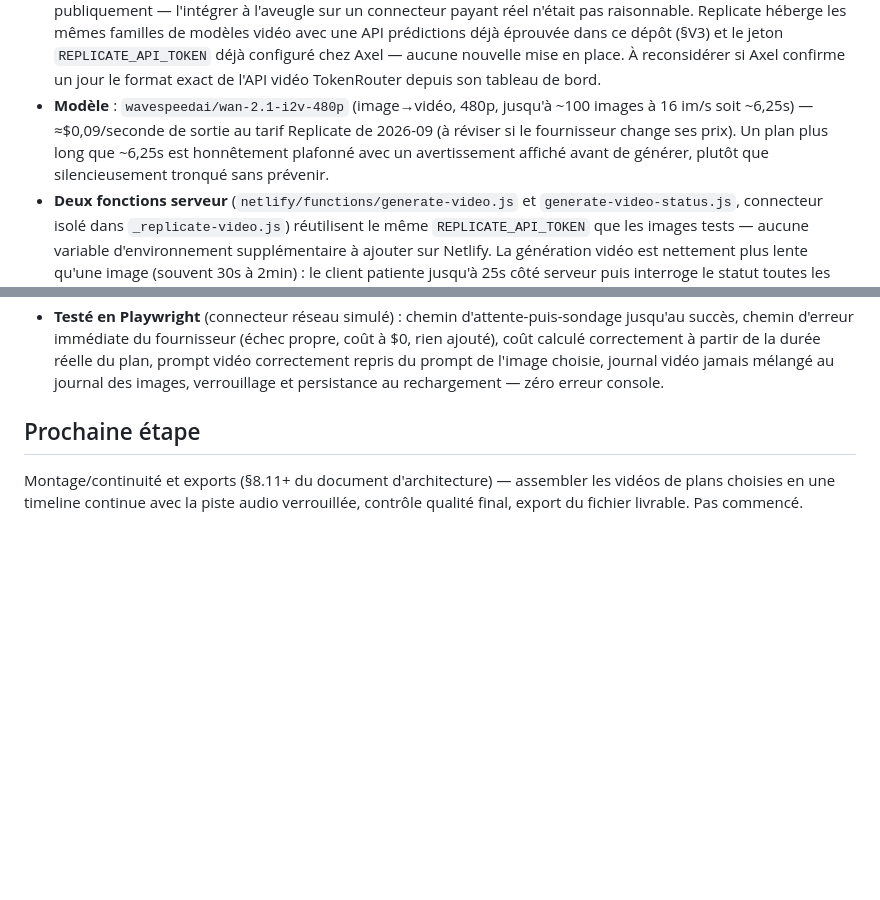
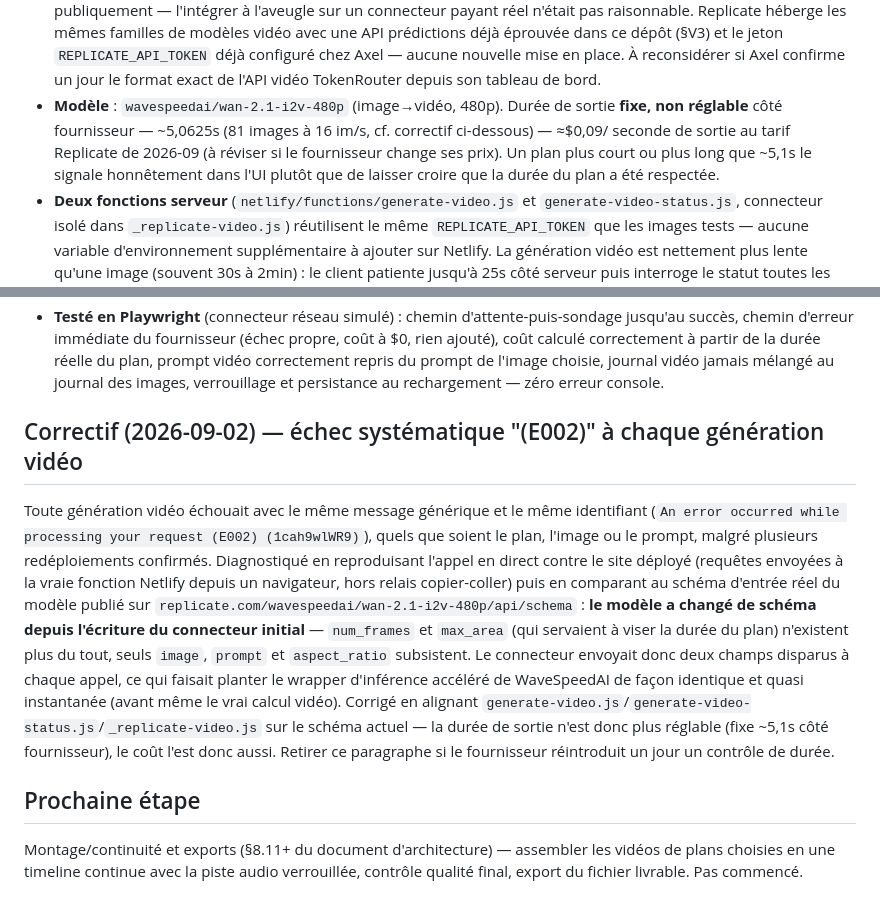
Before and after one commit to axelfisch/aixel-videogenerator-web, a Markdown page: README.md, 2 parts joined by grey strips. Drawn GitHub-style; blank space fills up the shorter version.

Commit message:
docs: document the E002 root cause and fix (Replicate video schema drift)
Co-Authored-By: Claude Sonnet 5 <noreply@anthropic.com>
Claude-Session: https://claude.ai/code/session_01U7KLmEnicL3XyJmw1rQkSC

```diff
--- a/README.md
+++ b/README.md
@@ -189,10 +189,11 @@ des images tests pour ne jamais mélanger les deux totaux dépensés).
   familles de modèles vidéo avec une API prédictions déjà éprouvée dans ce dépôt (§V3) et le jeton
   `REPLICATE_API_TOKEN` déjà configuré chez Axel — aucune nouvelle mise en place. À reconsidérer si
   Axel confirme un jour le format exact de l'API vidéo TokenRouter depuis son tableau de bord.
-- **Modèle** : `wavespeedai/wan-2.1-i2v-480p` (image→vidéo, 480p, jusqu'à ~100 images à 16 im/s
-  soit ~6,25s) — ≈$0,09/seconde de sortie au tarif Replicate de 2026-09 (à réviser si le
-  fournisseur change ses prix). Un plan plus long que ~6,25s est honnêtement plafonné avec un
-  avertissement affiché avant de générer, plutôt que silencieusement tronqué sans prévenir.
+- **Modèle** : `wavespeedai/wan-2.1-i2v-480p` (image→vidéo, 480p). Durée de sortie **fixe, non
+  réglable** côté fournisseur — ~5,0625s (81 images à 16 im/s, cf. correctif ci-dessous) — ≈$0,09/
+  seconde de sortie au tarif Replicate de 2026-09 (à réviser si le fournisseur change ses prix).
+  Un plan plus court ou plus long que ~5,1s le signale honnêtement dans l'UI plutôt que de laisser
+  croire que la durée du plan a été respectée.
 - **Deux fonctions serveur** (`netlify/functions/generate-video.js` et
   `generate-video-status.js`, connecteur isolé dans `_replicate-video.js`) réutilisent le même
   `REPLICATE_API_TOKEN` que les images tests — aucune variable d'environnement supplémentaire à
@@ -211,6 +212,22 @@ des images tests pour ne jamais mélanger les deux totaux dépensés).
   calculé correctement à partir de la durée réelle du plan, prompt vidéo correctement repris du
   prompt de l'image choisie, journal vidéo jamais mélangé au journal des images, verrouillage et
   persistance au rechargement — zéro erreur console.
+
+## Correctif (2026-09-02) — échec systématique "(E002)" à chaque génération vidéo
+
+Toute génération vidéo échouait avec le même message générique et le même identifiant
+(`An error occurred while processing your request (E002) (1cah9wlWR9)`), quels que soient le plan,
+l'image ou le prompt, malgré plusieurs redéploiements confirmés. Diagnostiqué en reproduisant
+l'appel en direct contre le site déployé (requêtes envoyées à la vraie fonction Netlify depuis un
+navigateur, hors relais copier-coller) puis en comparant au schéma d'entrée réel du modèle publié
+sur `replicate.com/wavespeedai/wan-2.1-i2v-480p/api/schema` : **le modèle a changé de schéma depuis
+l'écriture du connecteur initial** — `num_frames` et `max_area` (qui servaient à viser la durée du
+plan) n'existent plus du tout, seuls `image`, `prompt` et `aspect_ratio` subsistent. Le connecteur
+envoyait donc deux champs disparus à chaque appel, ce qui faisait planter le wrapper d'inférence
+accéléré de WaveSpeedAI de façon identique et quasi instantanée (avant même le vrai calcul vidéo).
+Corrigé en alignant `generate-video.js`/`generate-video-status.js`/`_replicate-video.js` sur le
+schéma actuel — la durée de sortie n'est donc plus réglable (fixe ~5,1s côté fournisseur), le coût
+l'est donc aussi. Retirer ce paragraphe si le fournisseur réintroduit un jour un contrôle de durée.
 
 ## Prochaine étape
 
```
